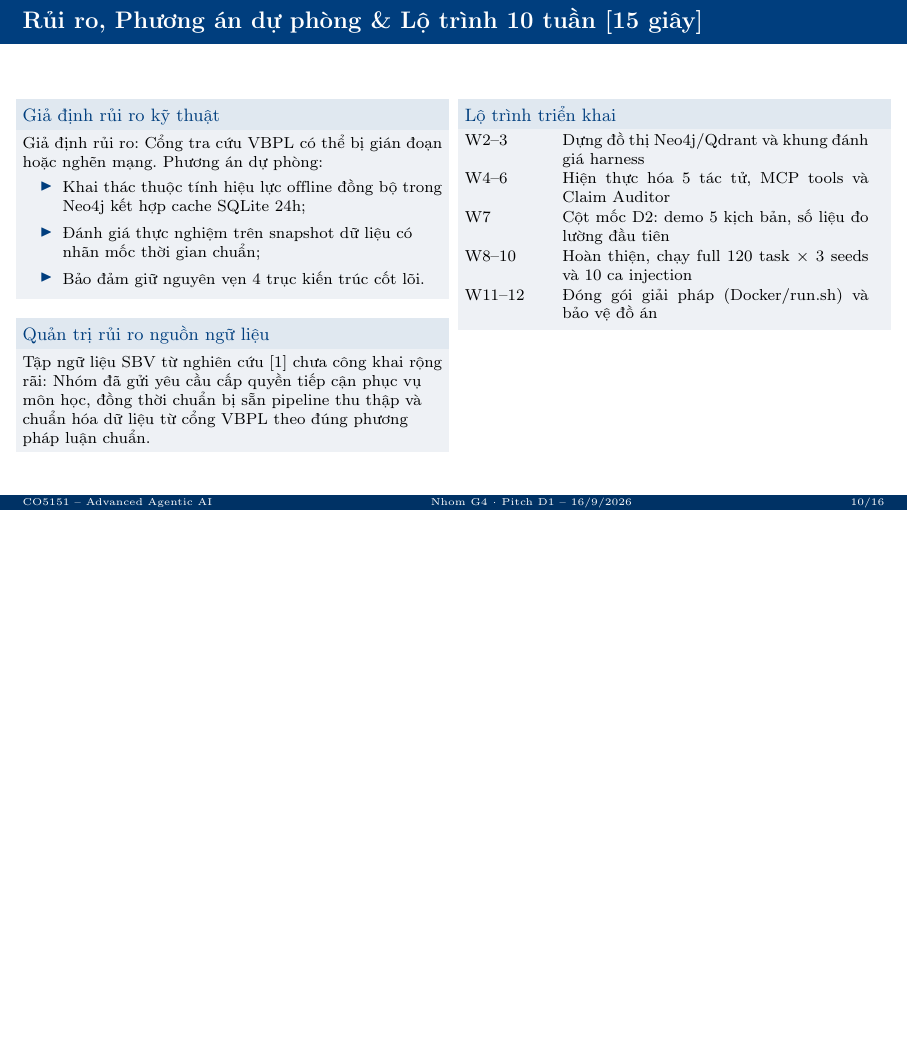
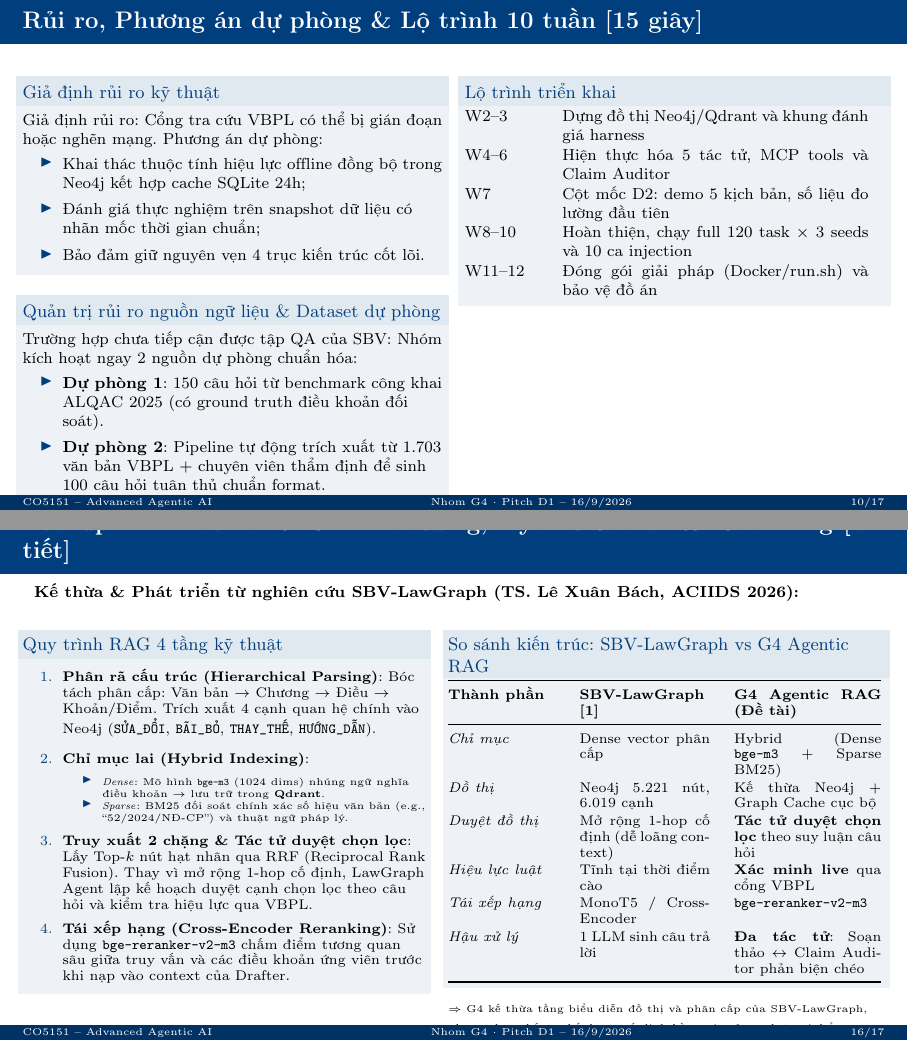
Before and after one commit to DangLamTung/CO5151, LaTeX slides (G4_Pitch_D1_16Sep.tex): page 10 of 16 before the commit and pages 10 and 16 of 17 after it, the two joined at a grey line, the shorter picture padded with empty space. Compiled offline with pdfLaTeX.

Commit message:
feat(pitch): add dataset fallback strategy and RAG pipeline backup slide referencing SBV-LawGraph

```diff
--- a/G4_Pitch_D1_16Sep.tex
+++ b/G4_Pitch_D1_16Sep.tex
@@ -356,9 +356,13 @@ Giả định rủi ro: Cổng tra cứu VBPL có thể bị gián đoạn hoặ
   \item Bảo đảm giữ nguyên vẹn 4 trục kiến trúc cốt lõi.
 \end{itemize}
 \end{block}
-\begin{block}{\small Quản trị rủi ro nguồn ngữ liệu}
+\begin{block}{\small Quản trị rủi ro nguồn ngữ liệu \& Dataset dự phòng}
 \footnotesize
-Tập ngữ liệu SBV từ nghiên cứu [1] chưa công khai rộng rãi: Nhóm đã gửi yêu cầu cấp quyền tiếp cận phục vụ môn học, đồng thời chuẩn bị sẵn pipeline thu thập và chuẩn hóa dữ liệu từ cổng VBPL theo đúng phương pháp luận chuẩn.
+Trường hợp chưa tiếp cận được tập QA của SBV: Nhóm kích hoạt ngay 2 nguồn dự phòng chuẩn hóa:
+\begin{itemize}
+  \item \textbf{Dự phòng 1}: 150 câu hỏi từ benchmark công khai ALQAC 2025 (có ground truth điều khoản đối soát).
+  \item \textbf{Dự phòng 2}: Pipeline tự động trích xuất từ 1.703 văn bản VBPL + chuyên viên thẩm định để sinh 100 câu hỏi tuân thủ chuẩn format.
+\end{itemize}
 \end{block}
 \end{column}
 \begin{column}{0.5\textwidth}
@@ -451,6 +455,51 @@ R6 & Security và safety & Threat model; 10 kịch bản kiểm thử injection
 \end{tabular}
 \end{frame}
 
+% ===================== BACKUP: KIEN TRUC RAG NEN TANG =====================
+\begin{frame}{Backup --- Thiết kế RAG: Embedding, Hybrid Search \& Reranking [chi tiết]}
+\footnotesize
+\textbf{Kế thừa \& Phát triển từ nghiên cứu SBV-LawGraph (TS. Lê Xuân Bách, ACIIDS 2026):}
+\vskip0.15cm
+\begin{columns}[T]
+\begin{column}{0.48\textwidth}
+\begin{block}{\small Quy trình RAG 4 tầng kỹ thuật}
+\scriptsize
+\begin{enumerate}
+  \item \textbf{Phân rã cấu trúc (Hierarchical Parsing)}:
+    Bóc tách phân cấp: Văn bản $\rightarrow$ Chương $\rightarrow$ Điều $\rightarrow$ Khoản/Điểm. Trích xuất 4 cạnh quan hệ chính vào Neo4j (\texttt{SỬA\_ĐỔI}, \texttt{BÃI\_BỎ}, \texttt{THAY\_THẾ}, \texttt{HƯỚNG\_DẪN}).
+  \item \textbf{Chỉ mục lai (Hybrid Indexing)}:
+    \begin{itemize}\tiny
+      \item \textit{Dense}: Mô hình \texttt{bge-m3} (1024 dims) nhúng ngữ nghĩa điều khoản $\rightarrow$ lưu trữ trong \textbf{Qdrant}.
+      \item \textit{Sparse}: BM25 đối soát chính xác số hiệu văn bản (e.g., ``52/2024/NĐ-CP'') và thuật ngữ pháp lý.
+    \end{itemize}
+  \item \textbf{Truy xuất 2 chặng \& Tác tử duyệt chọn lọc}:
+    Lấy Top-$k$ nút hạt nhân qua RRF (Reciprocal Rank Fusion). Thay vì mở rộng 1-hop cố định, LawGraph Agent lập kế hoạch duyệt cạnh chọn lọc theo câu hỏi và kiểm tra hiệu lực qua VBPL.
+  \item \textbf{Tái xếp hạng (Cross-Encoder Reranking)}:
+    Sử dụng \texttt{bge-reranker-v2-m3} chấm điểm tương quan sâu giữa truy vấn và các điều khoản ứng viên trước khi nạp vào context của Drafter.
+\end{enumerate}
+\end{block}
+\end{column}
+
+\begin{column}{0.52\textwidth}
+\begin{block}{\small So sánh kiến trúc: SBV-LawGraph vs G4 Agentic RAG}
+\scriptsize
+\begin{tabular}{@{}p{1.9cm}p{2.3cm}p{2.6cm}@{}}
+\toprule
+\textbf{Thành phần} & \textbf{SBV-LawGraph [1]} & \textbf{G4 Agentic RAG (Đề tài)} \\ \midrule
+\textit{Chỉ mục} & Dense vector phân cấp & Hybrid (Dense \texttt{bge-m3} + Sparse BM25) \\
+\textit{Đồ thị} & Neo4j 5.221 nút, 6.019 cạnh & Kế thừa Neo4j + Graph Cache cục bộ \\
+\textit{Duyệt đồ thị} & Mở rộng 1-hop cố định (dễ loãng context) & \textbf{Tác tử duyệt chọn lọc} theo suy luận câu hỏi \\
+\textit{Hiệu lực luật} & Tĩnh tại thời điểm cào & \textbf{Xác minh live} qua cổng VBPL \\
+\textit{Tái xếp hạng} & MonoT5 / Cross-Encoder & \texttt{bge-reranker-v2-m3} \\
+\textit{Hậu xử lý} & 1 LLM sinh câu trả lời & \textbf{Đa tác tử}: Soạn thảo $\leftrightarrow$ Claim Auditor phản biện chéo \\
+\bottomrule
+\end{tabular}
+\end{block}
+{\tiny $\Rightarrow$ G4 kế thừa tầng biểu diễn đồ thị và phân cấp của SBV-LawGraph, nhưng thay thế cơ chế duyệt cố định bằng tác tử suy luận và bổ sung chốt chặn kiểm định chéo.}
+\end{column}
+\end{columns}
+\end{frame}
+
 \begin{frame}[plain]
 \centering
 \vskip0.6cm
```
